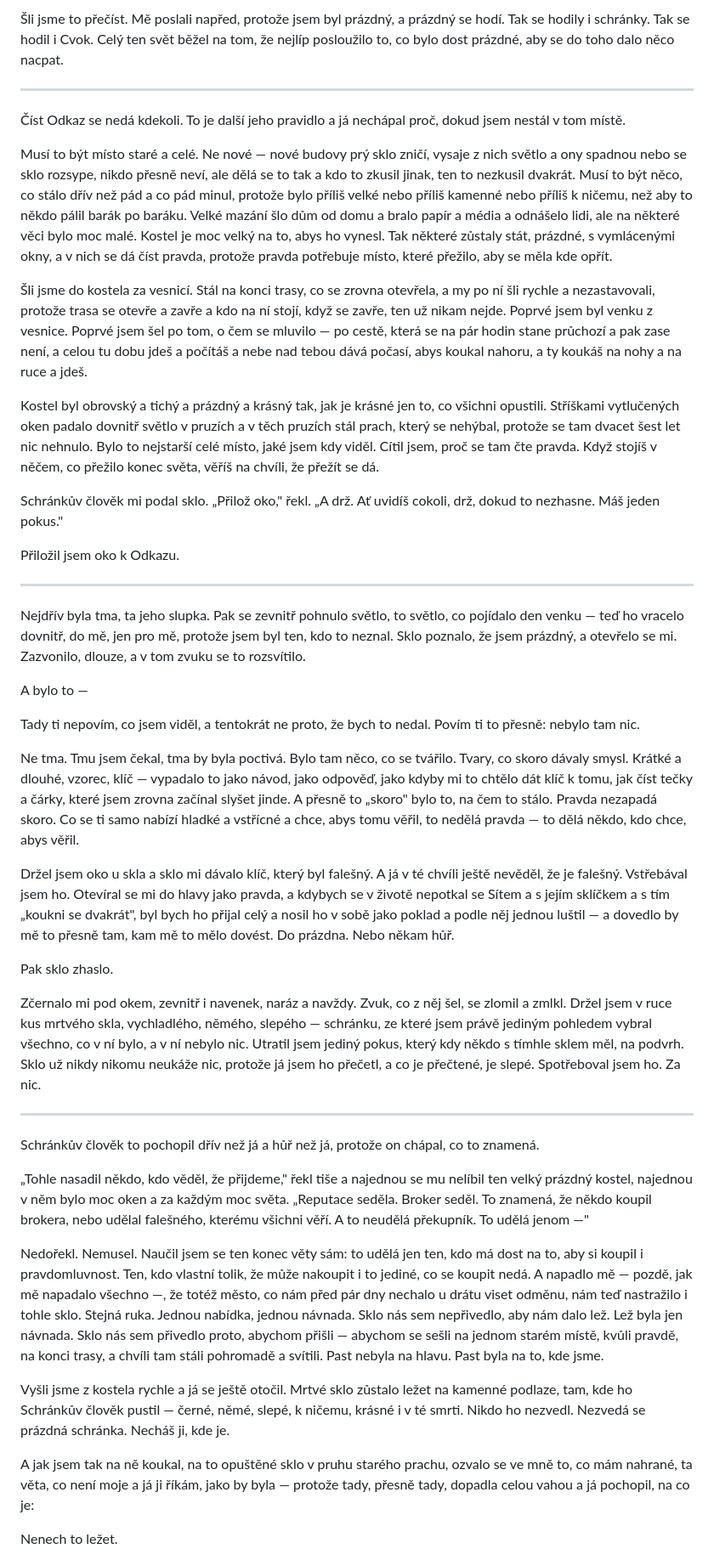
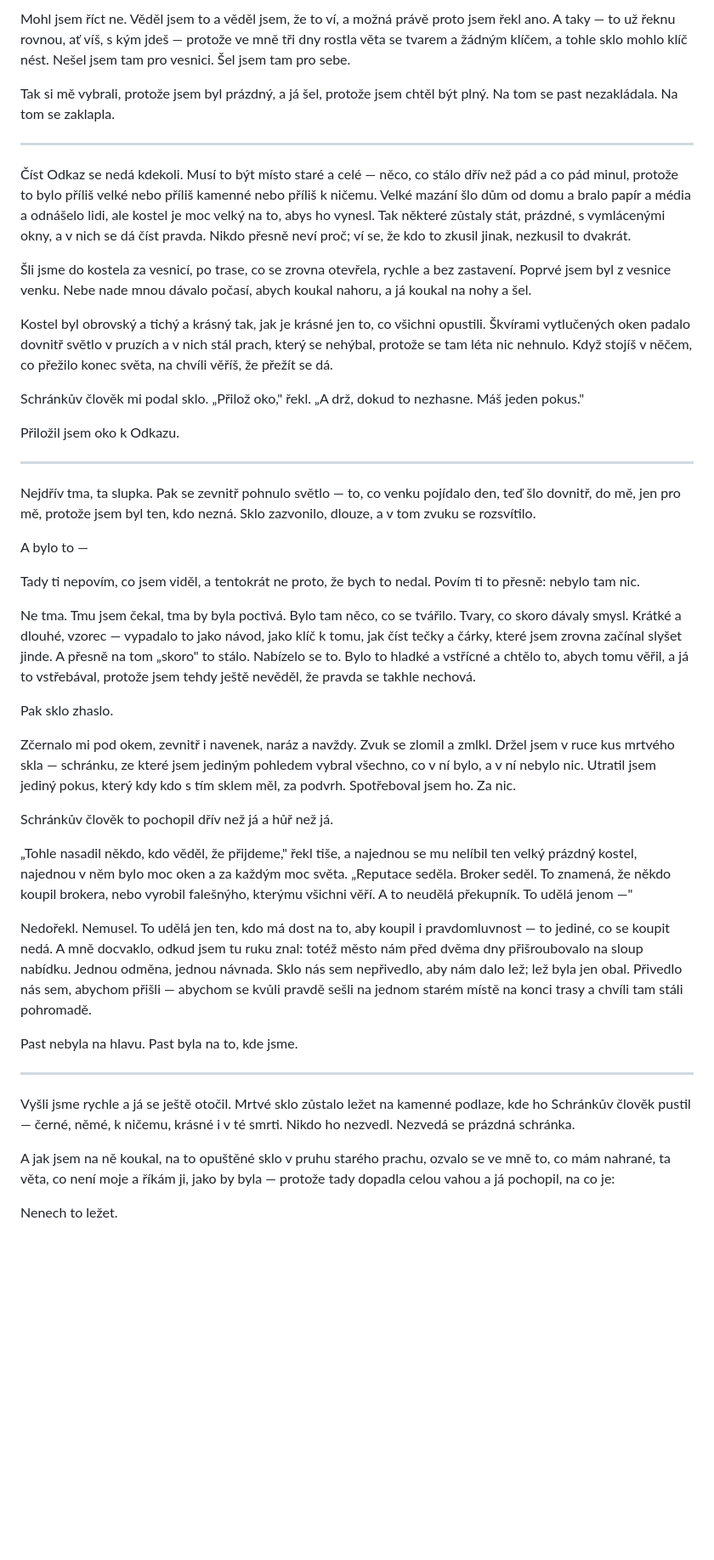
Before and after one commit to junkycoder/smazana-odpoved, a Markdown page: knihy/kniha-1-vesnice/04-kapitola.md, the part around one of its changes. Shown at 85% size. Rendered like a GitHub page; blank space fills up the shorter version.

Commit message:
Kniha 1 / Přepis kapitoly 4 (Sklo) — volba sirotka, peněženky-persony, refrén ①
Co-Authored-By: Claude Fable 5 <noreply@anthropic.com>

```diff
--- a/knihy/kniha-1-vesnice/04-kapitola.md
+++ b/knihy/kniha-1-vesnice/04-kapitola.md
@@ -48,47 +42,47 @@ Došlo mi to dřív, než to dořekla.
 
-Šli jsme to přečíst. Mě poslali napřed, protože jsem byl prázdný, a prázdný se hodí. Tak se hodily i schránky. Tak se hodil i Cvok. Celý ten svět běžel na tom, že nejlíp posloužilo to, co bylo dost prázdné, aby se do toho dalo něco nacpat.
+Mohl jsem říct ne. Věděl jsem to a věděl jsem, že to ví, a možná právě proto jsem řekl ano. A taky — to už řeknu rovnou, ať víš, s kým jdeš — protože ve mně tři dny rostla věta se tvarem a žádným klíčem, a tohle sklo mohlo klíč nést. Nešel jsem tam pro vesnici. Šel jsem tam pro sebe.
+
+Tak si mě vybrali, protože jsem byl prázdný, a já šel, protože jsem chtěl být plný. Na tom se past nezakládala. Na tom se zaklapla.
 
 ---
 
-Číst Odkaz se nedá kdekoli. To je další jeho pravidlo a já nechápal proč, dokud jsem nestál v tom místě.
+Číst Odkaz se nedá kdekoli. Musí to být místo staré a celé — něco, co stálo dřív než pád a co pád minul, protože to bylo příliš velké nebo příliš kamenné nebo příliš k ničemu. Velké mazání šlo dům od domu a bralo papír a média a odnášelo lidi, ale kostel je moc velký na to, abys ho vynesl. Tak některé zůstaly stát, prázdné, s vymlácenými okny, a v nich se dá číst pravda. Nikdo přesně neví proč; ví se, že kdo to zkusil jinak, nezkusil to dvakrát.
 
-Musí to být místo staré a celé. Ne nové — nové budovy prý sklo zničí, vysaje z nich světlo a ony spadnou nebo se sklo rozsype, nikdo přesně neví, ale dělá se to tak a kdo to zkusil jinak, ten to nezkusil dvakrát. Musí to být něco, co stálo dřív než pád a co pád minul, protože bylo příliš velké nebo příliš kamenné nebo příliš k ničemu, než aby to někdo pálil barák po baráku. Velké mazání šlo dům od domu a bralo papír a média a odnášelo lidi, ale na některé věci bylo moc malé. Kostel je moc velký na to, abys ho vynesl. Tak některé zůstaly stát, prázdné, s vymlácenými okny, a v nich se dá číst pravda, protože pravda potřebuje místo, které přežilo, aby se měla kde opřít.
+Šli jsme do kostela za vesnicí, po trase, co se zrovna otevřela, rychle a bez zastavení. Poprvé jsem byl z vesnice venku. Nebe nade mnou dávalo počasí, abych koukal nahoru, a já koukal na nohy a šel.
 
-Šli jsme do kostela za vesnicí. Stál na konci trasy, co se zrovna otevřela, a my po ní šli rychle a nezastavovali, protože trasa se otevře a zavře a kdo na ní stojí, když se zavře, ten už nikam nejde. Poprvé jsem byl venku z vesnice. Poprvé jsem šel po tom, o čem se mluvilo — po cestě, která se na pár hodin stane průchozí a pak zase není, a celou tu dobu jdeš a počítáš a nebe nad tebou dává počasí, abys koukal nahoru, a ty koukáš na nohy a na ruce a jdeš.
+Kostel byl obrovský a tichý a krásný tak, jak je krásné jen to, co všichni opustili. Škvírami vytlučených oken padalo dovnitř světlo v pruzích a v nich stál prach, který se nehýbal, protože se tam léta nic nehnulo. Když stojíš v něčem, co přežilo konec světa, na chvíli věříš, že přežít se dá.
 
-Kostel byl obrovský a tichý a prázdný a krásný tak, jak je krásné jen to, co všichni opustili. Stříškami vytlučených oken padalo dovnitř světlo v pruzích a v těch pruzích stál prach, který se nehýbal, protože se tam dvacet šest let nic nehnulo. Bylo to nejstarší celé místo, jaké jsem kdy viděl. Cítil jsem, proč se tam čte pravda. Když stojíš v něčem, co přežilo konec světa, věříš na chvíli, že přežít se dá.
-
-Schránkův člověk mi podal sklo. „Přilož oko," řekl. „A drž. Ať uvidíš cokoli, drž, dokud to nezhasne. Máš jeden pokus."
+Schránkův člověk mi podal sklo. „Přilož oko," řekl. „A drž, dokud to nezhasne. Máš jeden pokus."
 
 Přiložil jsem oko k Odkazu.
 
 ---
 
-Nejdřív byla tma, ta jeho slupka. Pak se zevnitř pohnulo světlo, to světlo, co pojídalo den venku — teď ho vracelo dovnitř, do mě, jen pro mě, protože jsem byl ten, kdo to neznal. Sklo poznalo, že jsem prázdný, a otevřelo se mi. Zazvonilo, dlouze, a v tom zvuku se to rozsvítilo.
+Nejdřív tma, ta slupka. Pak se zevnitř pohnulo světlo — to, co venku pojídalo den, teď šlo dovnitř, do mě, jen pro mě, protože jsem byl ten, kdo nezná. Sklo zazvonilo, dlouze, a v tom zvuku se rozsvítilo.
 
 A bylo to —
 
 Tady ti nepovím, co jsem viděl, a tentokrát ne proto, že bych to nedal. Povím ti to přesně: nebylo tam nic.
 
-Ne tma. Tmu jsem čekal, tma by byla poctivá. Bylo tam něco, co se tvářilo. Tvary, co skoro dávaly smysl. Krátké a dlouhé, vzorec, klíč — vypadalo to jako návod, jako odpověď, jako kdyby mi to chtělo dát klíč k tomu, jak číst tečky a čárky, které jsem zrovna začínal slyšet jinde. A přesně to „skoro" bylo to, na čem to stálo. Pravda nezapadá skoro. Co se ti samo nabízí hladké a vstřícné a chce, abys tomu věřil, to nedělá pravda — to dělá někdo, kdo chce, abys věřil.
-
-Držel jsem oko u skla a sklo mi dávalo klíč, který byl falešný. A já v té chvíli ještě nevěděl, že je falešný. Vstřebával jsem ho. Otevíral se mi do hlavy jako pravda, a kdybych se v životě nepotkal se Sítem a s jejím sklíčkem a s tím „koukni se dvakrát", byl bych ho přijal celý a nosil ho v sobě jako poklad a podle něj jednou luštil — a dovedlo by mě to přesně tam, kam mě to mělo dovést. Do prázdna. Nebo někam hůř.
+Ne tma. Tmu jsem čekal, tma by byla poctivá. Bylo tam něco, co se tvářilo. Tvary, co skoro dávaly smysl. Krátké a dlouhé, vzorec — vypadalo to jako návod, jako klíč k tomu, jak číst tečky a čárky, které jsem zrovna začínal slyšet jinde. A přesně na tom „skoro" to stálo. Nabízelo se to. Bylo to hladké a vstřícné a chtělo to, abych tomu věřil, a já to vstřebával, protože jsem tehdy ještě nevěděl, že pravda se takhle nechová.
 
 Pak sklo zhaslo.
 
-Zčernalo mi pod okem, zevnitř i navenek, naráz a navždy. Zvuk, co z něj šel, se zlomil a zmlkl. Držel jsem v ruce kus mrtvého skla, vychladlého, němého, slepého — schránku, ze které jsem právě jediným pohledem vybral všechno, co v ní bylo, a v ní nebylo nic. Utratil jsem jediný pokus, který kdy někdo s tímhle sklem měl, na podvrh. Sklo už nikdy nikomu neukáže nic, protože já jsem ho přečetl, a co je přečtené, je slepé. Spotřeboval jsem ho. Za nic.
+Zčernalo mi pod okem, zevnitř i navenek, naráz a navždy. Zvuk se zlomil a zmlkl. Držel jsem v ruce kus mrtvého skla — schránku, ze které jsem jediným pohledem vybral všechno, co v ní bylo, a v ní nebylo nic. Utratil jsem jediný pokus, který kdy kdo s tím sklem měl, za podvrh. Spotřeboval jsem ho. Za nic.
+
+Schránkův člověk to pochopil dřív než já a hůř než já.
+
+„Tohle nasadil někdo, kdo věděl, že přijdeme," řekl tiše, a najednou se mu nelíbil ten velký prázdný kostel, najednou v něm bylo moc oken a za každým moc světa. „Reputace seděla. Broker seděl. To znamená, že někdo koupil brokera, nebo vyrobil falešnýho, kterýmu všichni věří. A to neudělá překupník. To udělá jenom —"
+
+Nedořekl. Nemusel. To udělá jen ten, kdo má dost na to, aby koupil i pravdomluvnost — to jediné, co se koupit nedá. A mně docvaklo, odkud jsem tu ruku znal: totéž město nám před dvěma dny přišroubovalo na sloup nabídku. Jednou odměna, jednou návnada. Sklo nás sem nepřivedlo, aby nám dalo lež; lež byla jen obal. Přivedlo nás sem, abychom přišli — abychom se kvůli pravdě sešli na jednom starém místě na konci trasy a chvíli tam stáli pohromadě.
+
+Past nebyla na hlavu. Past byla na to, kde jsme.
 
 ---
 
-Schránkův člověk to pochopil dřív než já a hůř než já, protože on chápal, co to znamená.
+Vyšli jsme rychle a já se ještě otočil. Mrtvé sklo zůstalo ležet na kamenné podlaze, kde ho Schránkův člověk pustil — černé, němé, k ničemu, krásné i v té smrti. Nikdo ho nezvedl. Nezvedá se prázdná schránka.
 
-„Tohle nasadil někdo, kdo věděl, že přijdeme," řekl tiše a najednou se mu nelíbil ten velký prázdný kostel, najednou v něm bylo moc oken a za každým moc světa. „Reputace seděla. Broker seděl. To znamená, že někdo koupil brokera, nebo udělal falešného, kterému všichni věří. A to neudělá překupník. To udělá jenom —"
-
-Nedořekl. Nemusel. Naučil jsem se ten konec věty sám: to udělá jen ten, kdo má dost na to, aby si koupil i pravdomluvnost. Ten, kdo vlastní tolik, že může nakoupit i to jediné, co se koupit nedá. A napadlo mě — pozdě, jak mě napadalo všechno —, že totéž město, co nám před pár dny nechalo u drátu viset odměnu, nám teď nastražilo i tohle sklo. Stejná ruka. Jednou nabídka, jednou návnada. Sklo nás sem nepřivedlo, aby nám dalo lež. Lež byla jen návnada. Sklo nás sem přivedlo proto, abychom přišli — abychom se sešli na jednom starém místě, kvůli pravdě, na konci trasy, a chvíli tam stáli pohromadě a svítili. Past nebyla na hlavu. Past byla na to, kde jsme.
-
-Vyšli jsme z kostela rychle a já se ještě otočil. Mrtvé sklo zůstalo ležet na kamenné podlaze, tam, kde ho Schránkův člověk pustil — černé, němé, slepé, k ničemu, krásné i v té smrti. Nikdo ho nezvedl. Nezvedá se prázdná schránka. Necháš ji, kde je.
-
-A jak jsem tak na ně koukal, na to opuštěné sklo v pruhu starého prachu, ozvalo se ve mně to, co mám nahrané, ta věta, co není moje a já ji říkám, jako by byla — protože tady, přesně tady, dopadla celou vahou a já pochopil, na co je:
+A jak jsem na ně koukal, na to opuštěné sklo v pruhu starého prachu, ozvalo se ve mně to, co mám nahrané, ta věta, co není moje a říkám ji, jako by byla — protože tady dopadla celou vahou a já pochopil, na co je:
 
 Nenech to ležet.
 
```
Also changed, not shown: other parts of knihy/kniha-1-vesnice/04-kapitola.md (+19 -27 lines).
